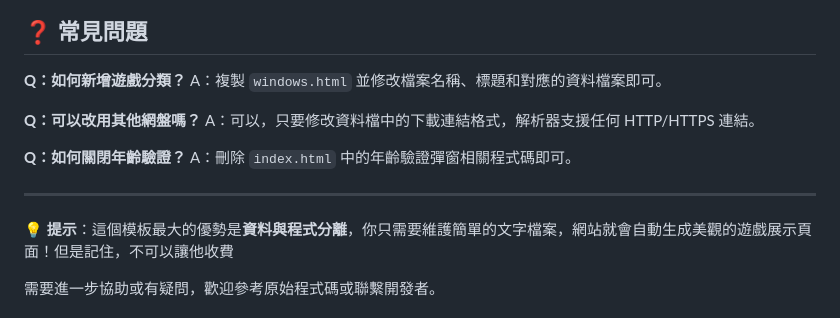
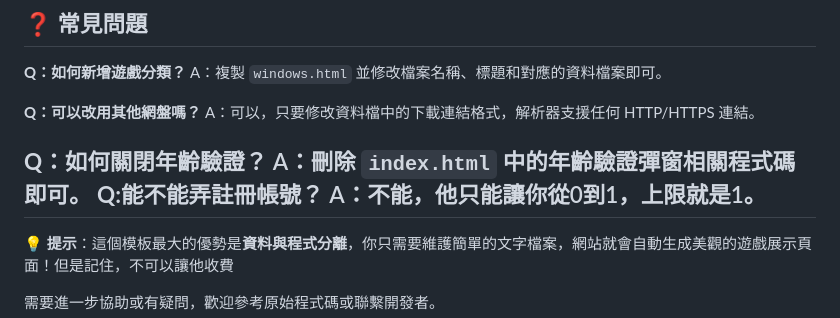
Before and after one commit to 1743986520/Game-Repository, a Markdown page: README.md, the part around the change. GitHub-like rendering.

```diff
--- a/README.md
+++ b/README.md
@@ -84,7 +84,8 @@ A：可以，只要修改資料檔中的下載連結格式，解析器支援任
 
 **Q：如何關閉年齡驗證？**
 A：刪除 `index.html` 中的年齡驗證彈窗相關程式碼即可。
-
+**Q:能不能弄註冊帳號？**
+A：不能，他只能讓你從0到1，上限就是1。
 ---
 
 💡 **提示**：這個模板最大的優勢是**資料與程式分離**，你只需要維護簡單的文字檔案，網站就會自動生成美觀的遊戲展示頁面！但是記住，不可以讓他收費
```
